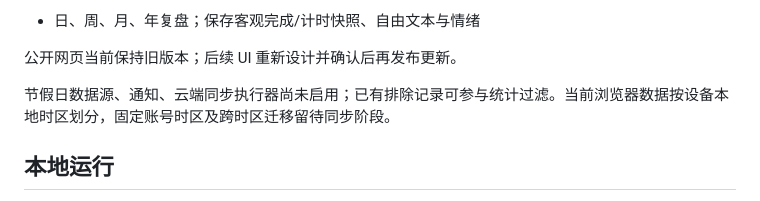
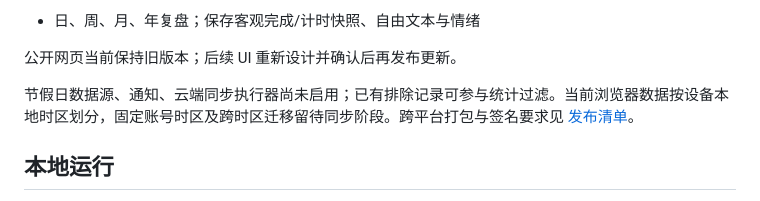
Before and after one commit to Dai-xx66/check-d, a Markdown page: README.md, the part around the change. Drawn GitHub-style.

Commit message:
Document cross-platform release workflow

```diff
--- a/README.md
+++ b/README.md
@@ -36,7 +36,7 @@ Phase 1 基础架构、Phase 2 任务核心、Phase 3 计时系统、Phase 4 日
 
 公开网页当前保持旧版本；后续 UI 重新设计并确认后再发布更新。
 
-节假日数据源、通知、云端同步执行器尚未启用；已有排除记录可参与统计过滤。当前浏览器数据按设备本地时区划分，固定账号时区及跨时区迁移留待同步阶段。
+节假日数据源、通知、云端同步执行器尚未启用；已有排除记录可参与统计过滤。当前浏览器数据按设备本地时区划分，固定账号时区及跨时区迁移留待同步阶段。跨平台打包与签名要求见 [发布清单](docs/release-checklist.md)。
 
 ## 本地运行
 
```
Also changed, not shown: docs/release-checklist.md (added, +58 -0 lines).
